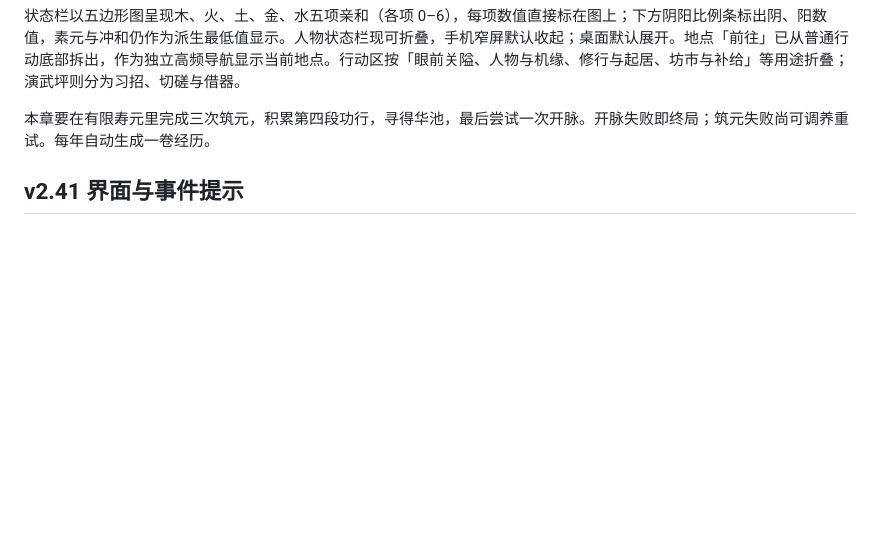
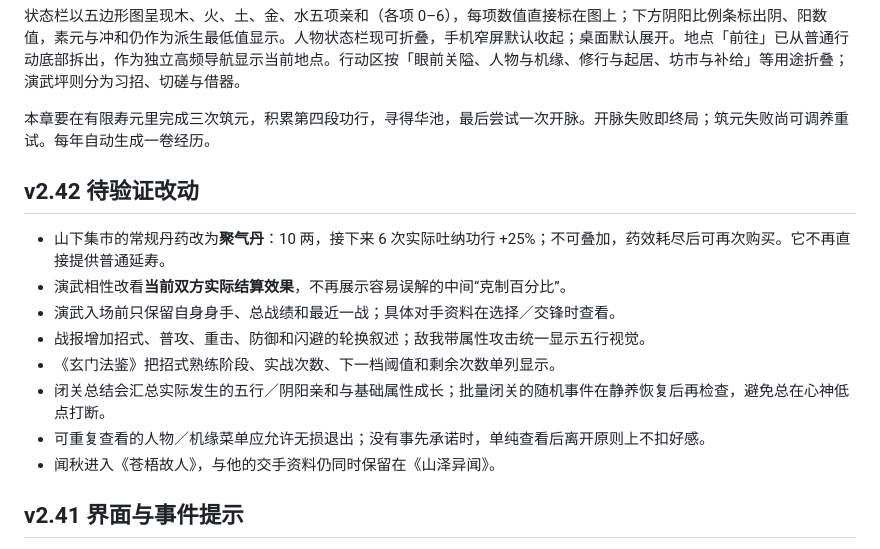
Before and after one commit to khe004/lingxi-chronicle, a Markdown page: 灵溪纪-官方攻略.md, the part around the change. Rendered like a GitHub page; blank space fills up the shorter version.

Commit message:
docs: sync guide with v2.42 pending changes

```diff
--- a/灵溪纪-官方攻略.md
+++ b/灵溪纪-官方攻略.md
@@ -7,6 +7,17 @@
 状态栏以五边形图呈现木、火、土、金、水五项亲和（各项 0–6），每项数值直接标在图上；下方阴阳比例条标出阴、阳数值，素元与冲和仍作为派生最低值显示。人物状态栏现可折叠，手机窄屏默认收起；桌面默认展开。地点「前往」已从普通行动底部拆出，作为独立高频导航显示当前地点。行动区按「眼前关隘、人物与机缘、修行与起居、坊市与补给」等用途折叠；演武坪则分为习招、切磋与借器。
 
 本章要在有限寿元里完成三次筑元，积累第四段功行，寻得华池，最后尝试一次开脉。开脉失败即终局；筑元失败尚可调养重试。每年自动生成一卷经历。
+
+## v2.42 待验证改动
+
+- 山下集市的常规丹药改为**聚气丹**：10 两，接下来 6 次实际吐纳功行 +25%；不可叠加，药效耗尽后可再次购买。它不再直接提供普通延寿。
+- 演武相性改看**当前双方实际结算效果**，不再展示容易误解的中间“克制百分比”。
+- 演武入场前只保留自身身手、总战绩和最近一战；具体对手资料在选择／交锋时查看。
+- 战报增加招式、普攻、重击、防御和闪避的轮换叙述；敌我带属性攻击统一显示五行视觉。
+- 《玄门法鉴》把招式熟练阶段、实战次数、下一档阈值和剩余次数单列显示。
+- 闭关总结会汇总实际发生的五行／阴阳亲和与基础属性成长；批量闭关的随机事件在静养恢复后再检查，避免总在心神低点打断。
+- 可重复查看的人物／机缘菜单应允许无损退出；没有事先承诺时，单纯查看后离开原则上不扣好感。
+- 闻秋进入《苍梧故人》，与他的交手资料仍同时保留在《山泽异闻》。
 
 ## v2.41 界面与事件提示
 
```
